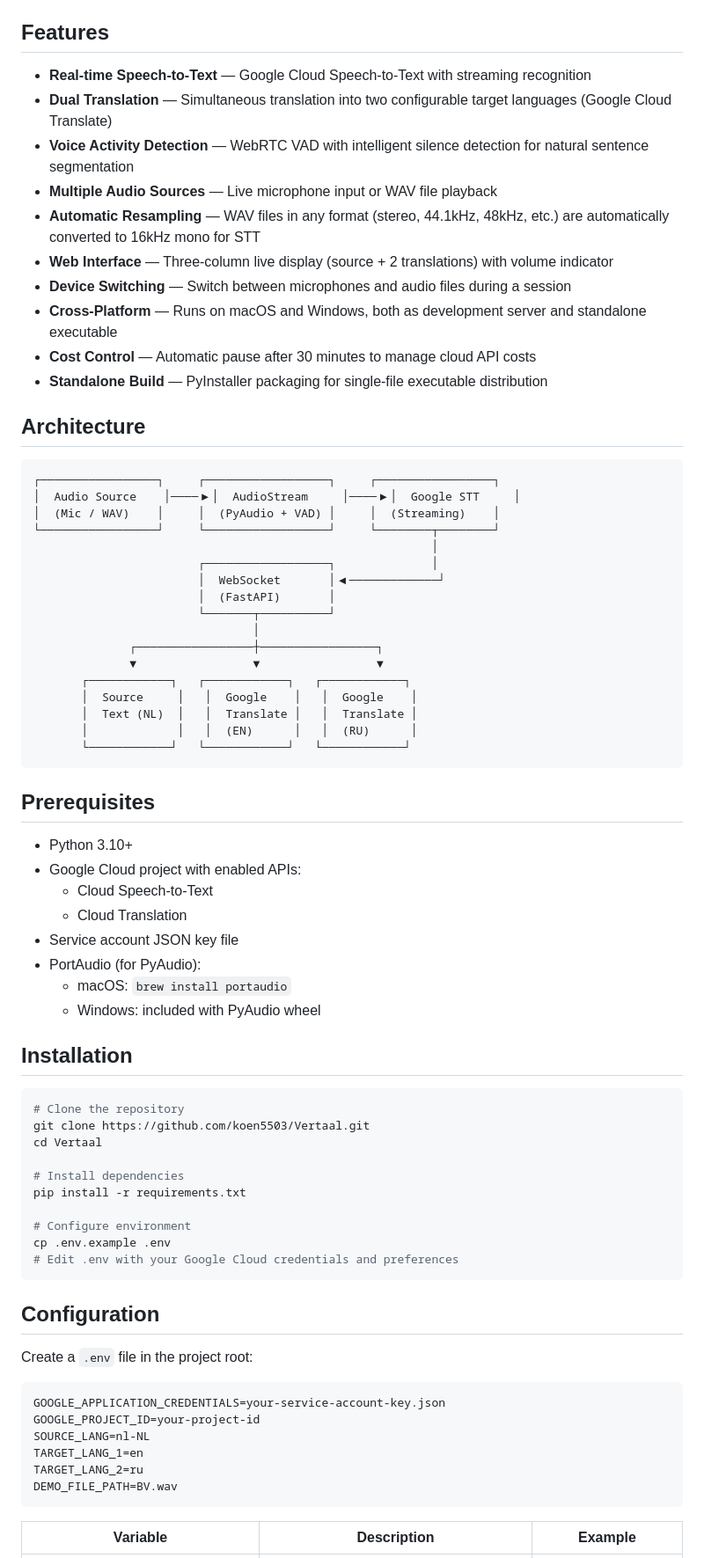
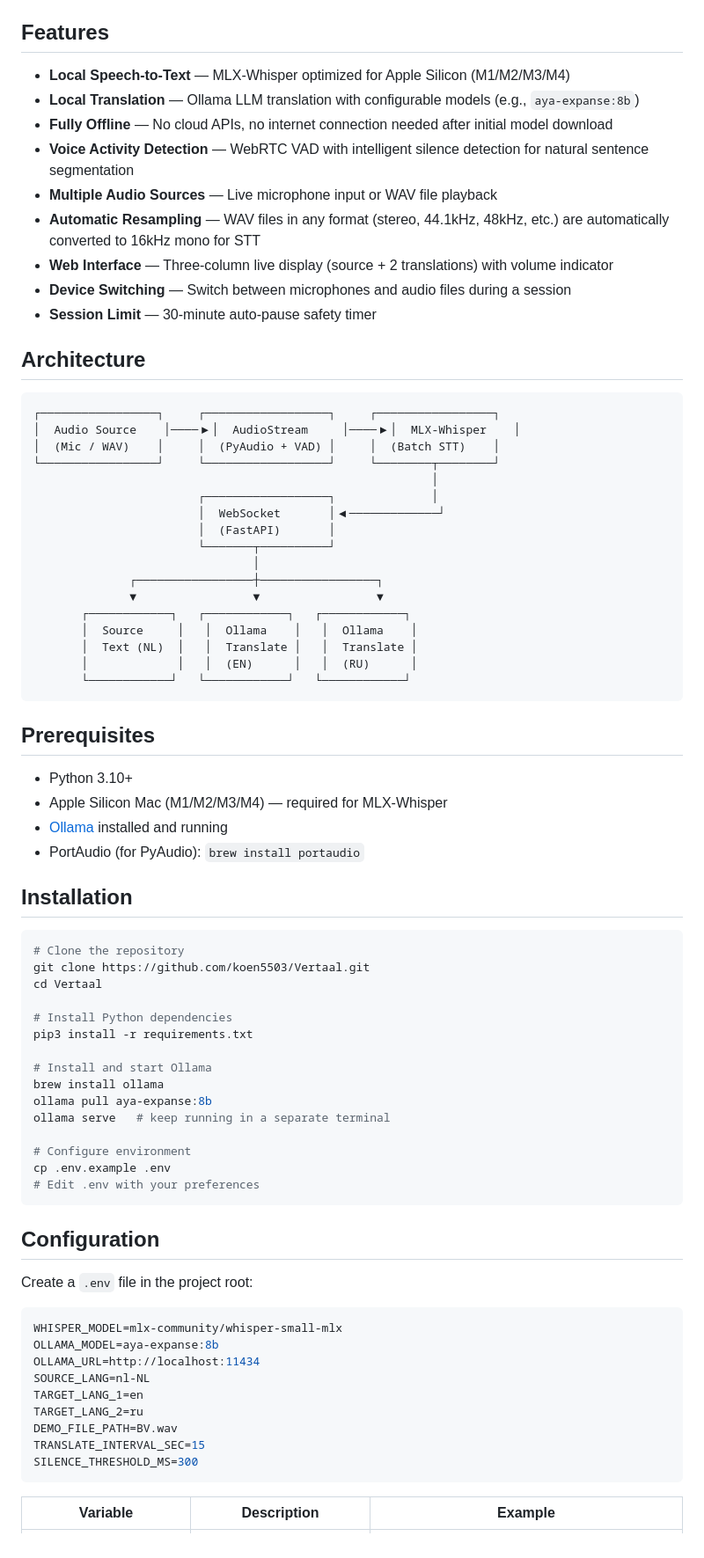
Before and after one commit to koen5503/Vertaal, a Markdown page: README.md, the part around one of its changes. Shown at 88% size. Rendered like a GitHub page.

Commit message:
docs: update README for local MLX-Whisper + Ollama pipeline

````diff
--- a/README.md
+++ b/README.md
@@ -8,23 +8,22 @@ Real-time speech-to-text subtitling with simultaneous translation into two targe
 
 ## Features
 
-- **Real-time Speech-to-Text** — Google Cloud Speech-to-Text with streaming recognition
-- **Dual Translation** — Simultaneous translation into two configurable target languages (Google Cloud Translate)
+- **Local Speech-to-Text** — MLX-Whisper optimized for Apple Silicon (M1/M2/M3/M4)
+- **Local Translation** — Ollama LLM translation with configurable models (e.g., `aya-expanse:8b`)
+- **Fully Offline** — No cloud APIs, no internet connection needed after initial model download
 - **Voice Activity Detection** — WebRTC VAD with intelligent silence detection for natural sentence segmentation
 - **Multiple Audio Sources** — Live microphone input or WAV file playback
 - **Automatic Resampling** — WAV files in any format (stereo, 44.1kHz, 48kHz, etc.) are automatically converted to 16kHz mono for STT
 - **Web Interface** — Three-column live display (source + 2 translations) with volume indicator
 - **Device Switching** — Switch between microphones and audio files during a session
-- **Cross-Platform** — Runs on macOS and Windows, both as development server and standalone executable
-- **Cost Control** — Automatic pause after 30 minutes to manage cloud API costs
-- **Standalone Build** — PyInstaller packaging for single-file executable distribution
+- **Session Limit** — 30-minute auto-pause safety timer
 
 ## Architecture
 
 ```
 ┌─────────────────┐     ┌──────────────────┐     ┌─────────────────┐
-│  Audio Source    │────▶│  AudioStream     │────▶│  Google STT     │
-│  (Mic / WAV)    │     │  (PyAudio + VAD) │     │  (Streaming)    │
+│  Audio Source    │────▶│  AudioStream     │────▶│  MLX-Whisper    │
+│  (Mic / WAV)    │     │  (PyAudio + VAD) │     │  (Batch STT)    │
 └─────────────────┘     └──────────────────┘     └────────┬────────┘
                                                           │
                         ┌──────────────────┐              │
@@ -35,7 +34,7 @@ Real-time speech-to-text subtitling with simultaneous translation into two targe
               ┌─────────────────┼─────────────────┐
               ▼                 ▼                 ▼
        ┌────────────┐   ┌────────────┐   ┌────────────┐
-       │  Source     │   │  Google    │   │  Google    │
+       │  Source     │   │  Ollama    │   │  Ollama    │
        │  Text (NL)  │   │  Translate │   │  Translate │
        │             │   │  (EN)      │   │  (RU)      │
        └────────────┘   └────────────┘   └────────────┘
@@ -44,13 +43,9 @@ Real-time speech-to-text subtitling with simultaneous translation into two targe
 ## Prerequisites
 
 - Python 3.10+
-- Google Cloud project with enabled APIs:
-  - Cloud Speech-to-Text
-  - Cloud Translation
-- Service account JSON key file
-- PortAudio (for PyAudio):
-  - macOS: `brew install portaudio`
-  - Windows: included with PyAudio wheel
+- Apple Silicon Mac (M1/M2/M3/M4) — required for MLX-Whisper
+- [Ollama](https://ollama.com/download) installed and running
+- PortAudio (for PyAudio): `brew install portaudio`
 
 ## Installation
 
@@ -59,12 +54,17 @@ Real-time speech-to-text subtitling with simultaneous translation into two targe
 git clone https://github.com/koen5503/Vertaal.git
 cd Vertaal
 
-# Install dependencies
-pip install -r requirements.txt
+# Install Python dependencies
+pip3 install -r requirements.txt
+
+# Install and start Ollama
+brew install ollama
+ollama pull aya-expanse:8b
+ollama serve   # keep running in a separate terminal
 
 # Configure environment
 cp .env.example .env
-# Edit .env with your Google Cloud credentials and preferences
+# Edit .env with your preferences
 ```
 
 ## Configuration
@@ -72,12 +72,15 @@ cp .env.example .env
 Create a `.env` file in the project root:
 
 ```env
-GOOGLE_APPLICATION_CREDENTIALS=your-service-account-key.json
-GOOGLE_PROJECT_ID=your-project-id
+WHISPER_MODEL=mlx-community/whisper-small-mlx
+OLLAMA_MODEL=aya-expanse:8b
+OLLAMA_URL=http://localhost:11434
 SOURCE_LANG=nl-NL
 TARGET_LANG_1=en
 TARGET_LANG_2=ru
 DEMO_FILE_PATH=BV.wav
+TRANSLATE_INTERVAL_SEC=15
+SILENCE_THRESHOLD_MS=300
 ```
 
 | Variable | Description | Example |
````
Also changed, not shown: other parts of README.md (+25 -20 lines).
